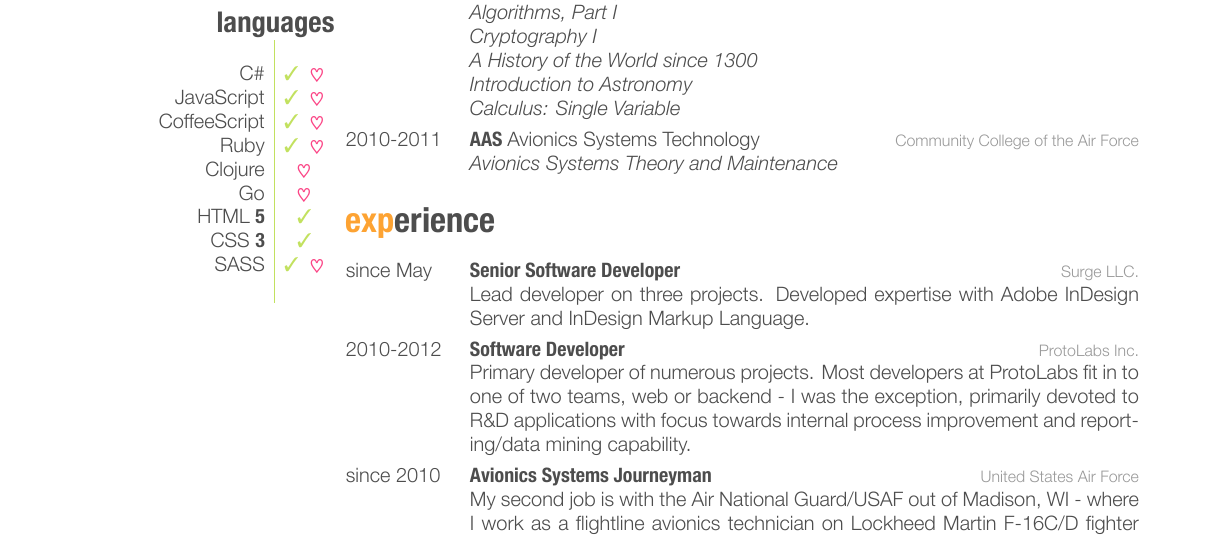
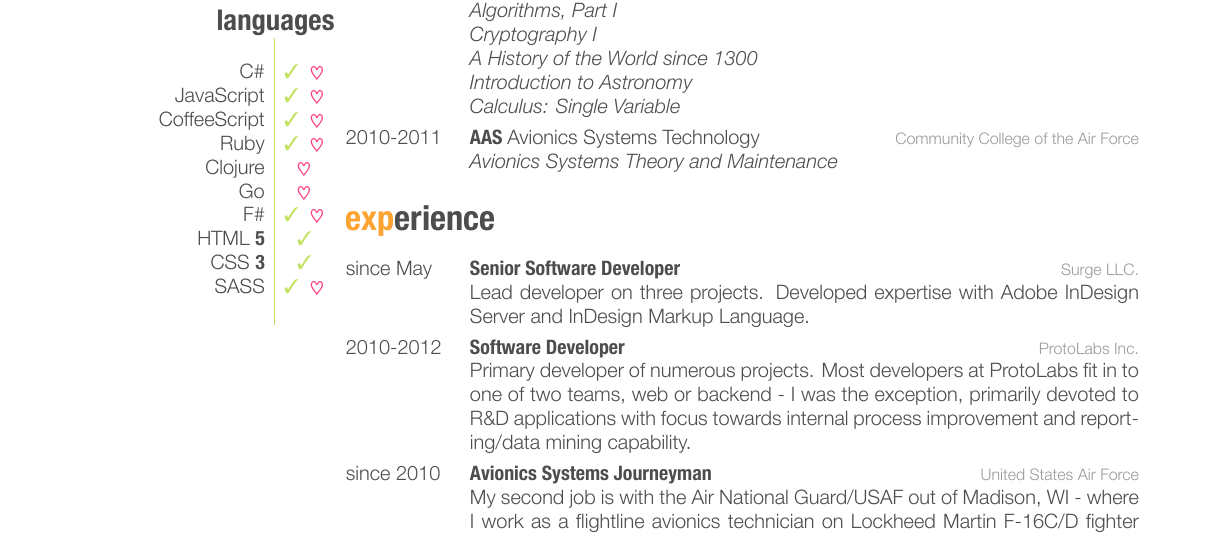
Before and after one commit to bitwalker/resume, a LaTeX CV (resume.tex): part of page 1 of 2, cut so that both start at the same text. The pictures show the PDF file resume.pdf that the author committed with the source.

Commit message:
Add F# experience.

```diff
--- a/resume.tex
+++ b/resume.tex
@@ -29,6 +29,7 @@
   		Ruby & \skilled \love
   		Clojure & \love
   		Go & \love
+  		F\# & \skilled \love
   		HTML {\bf 5} & \skilled
   		CSS {\bf 3} & \skilled
   		SASS & \skilled \love
```
Also changed, not shown: resume.pdf.
